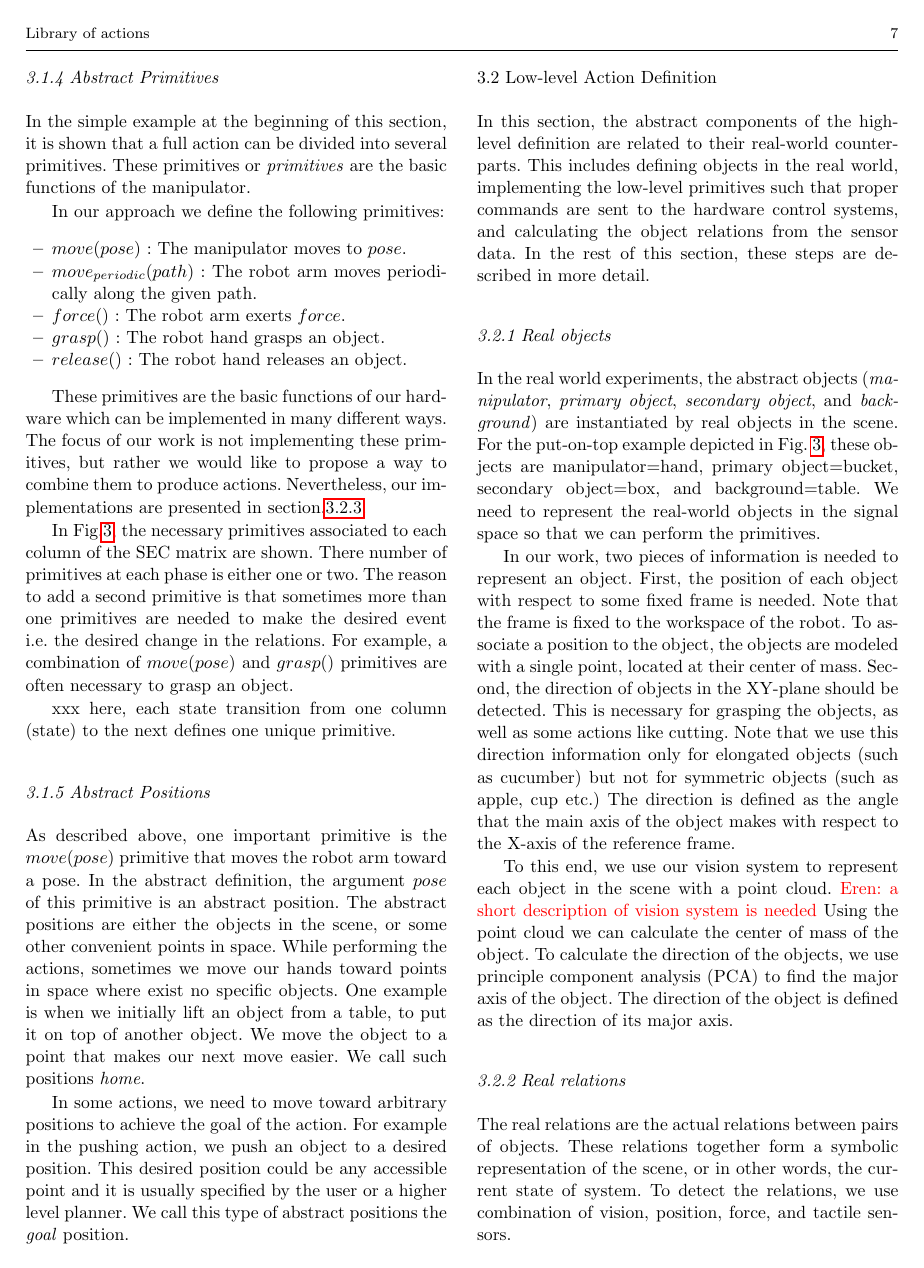
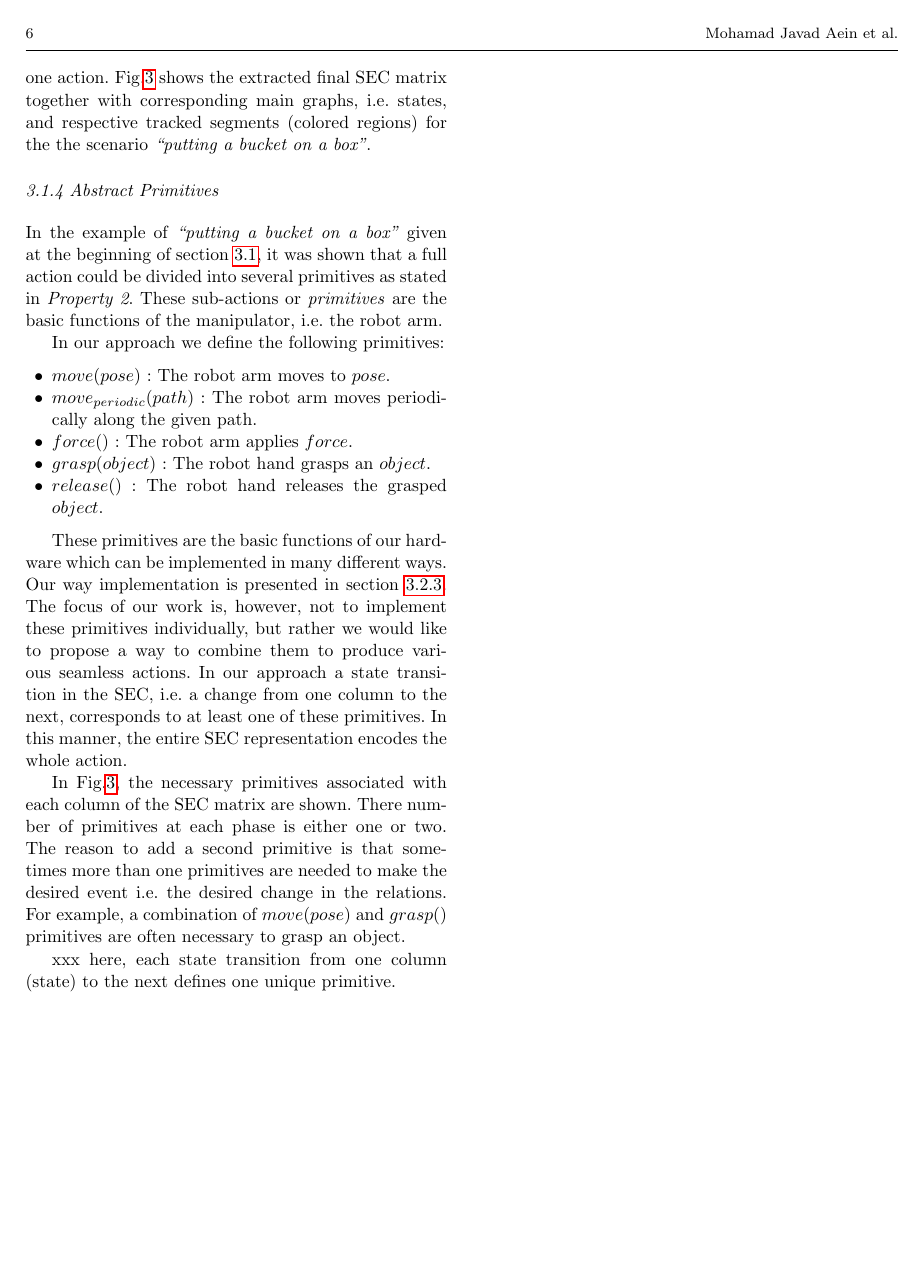
Before and after one commit to aksoyeren/paper, a LaTeX paper (paper_new.tex): page 7 of 15 before the commit and page 6 of 15 after it. Compiled offline with pdfLaTeX.

Commit message:
tex file updated

```diff
--- a/paper_new.tex
+++ b/paper_new.tex
@@ -391,31 +393,36 @@ Fig.\ref{fig:put_on_action} shows the extracted final SEC matrix together with c
 %%%%%%%%%%%%%%%%%%%%%%%%%%%%%%%%%%%%%%%%%%%%%%%%%%%%%%%%%%%%%%%%%%%%%%%%%%%%%%%%%%%%%%%%%%%%%%%%%%%%%%%%%%%%%
 \subsubsection{Abstract Primitives}
 \label{sec:abstract_primitives}
-In the simple example at the beginning of this section, it is shown that a full action can be divided into several primitives.
-These primitives or \textit{primitives} are the basic functions of the manipulator.
+
+In the example of {\it ``putting a bucket on a box''} given at the beginning of section~\ref{sec:high-level}, it was shown that a full action could be divided into several primitives as stated in {\it Property 2}.
+These sub-actions or \textit{primitives} are the basic functions of the manipulator, \ie the robot arm.
 
 In our approach we define the following primitives:
 \begin{itemize}
- \item $move(pose)$ :  The manipulator moves to $pose$.
- \item $move_{periodic}(path)$ : The robot arm moves periodically along the given path.
- \item $force()$ : The robot arm exerts $force$.
- \item $grasp()$ : The robot hand grasps an object.
- \item $release()$ : The robot hand releases an object.
+ \item[$\bullet$] $move(pose)$ :  The robot arm moves to $pose$.
+ \item[$\bullet$] $move_{periodic}(path)$ : The robot arm moves periodically along the given path.
+ \item[$\bullet$] $force()$ : The robot arm applies $force$.
+ \item[$\bullet$] $grasp(object)$ : The robot hand grasps an $object$.
+ \item[$\bullet$] $release()$ : The robot hand releases the grasped $object$.
 \end{itemize}
 
 
 These primitives are the basic functions of our hardware which can be implemented in many different ways.
-The focus of our work is not implementing these primitives,
-but rather we would like to propose a way to combine them to produce actions.
-Nevertheless, our implementations are presented in section.\ref{section_primitives}.
+Our way implementation is presented in section~\ref{section_primitives}.
+The focus of our work is, however, not to implement these primitives individually,
+but rather we would like to propose a way to combine them to produce various seamless actions.
+In our approach a state transition in the SEC, \ie a change from one column to the next, corresponds to at least one of these primitives.
+In this manner, the entire SEC representation  encodes the whole action.
 
-In Fig.\ref{fig:put_on_action}, the necessary primitives associated to each column of the SEC matrix are shown.
+In Fig.\ref{fig:put_on_action}, the necessary primitives associated with each column of the SEC matrix are shown.
 There number of primitives at each phase is either one or two.
 The reason to add a second primitive is that sometimes more than one primitives are needed to make the desired event \ie the desired change in the relations.
 For example, a combination of $move(pose)$ and $grasp()$ primitives are often necessary to grasp an object.
 
 xxx here, each state transition from one column (state) to the next defines one unique primitive.
 
+
+\clearpage  %% needed for two columns
 
 %%%%%%%%%%%%%%%%%%%%%%%%%%%%%%%%%%%%%%%%%%%%%%%%%%%%%%%%%%%%%%%%%%%%%%%%%%%%%%%%%%%%%%%%%%%%%%%%%%%%%%%%%%%%%
 \subsubsection{Abstract Positions}
```
Also changed, not shown: paper_new.tex (68 more changed lines).
